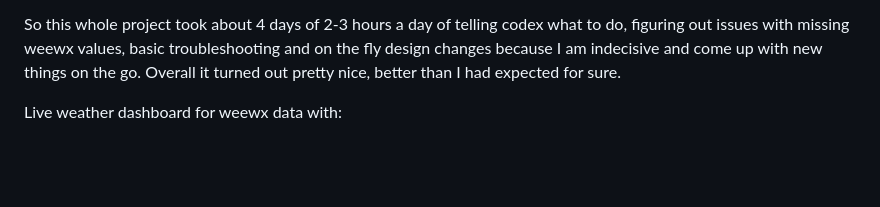
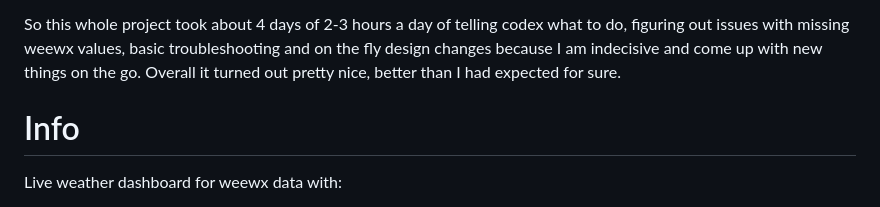
Before and after one commit to IKatsu/weewx-live-site, a Markdown page: README.md, the part around the change. GitHub-like rendering; blank space fills up the shorter version.

```diff
--- a/README.md
+++ b/README.md
@@ -16,6 +16,7 @@ That said, I have no idea how safe mqtt is to have open to the internet, use at
 So this whole project took about 4 days of 2-3 hours a day of telling codex what to do, figuring out issues with missing weewx values, basic troubleshooting and on the fly design changes because I am indecisive and come up with new things on the go.
 Overall it turned out pretty nice, better than I had expected for sure.
 
+# Info
 
 Live weather dashboard for weewx data with:
 - latest conditions from MySQL (`weather.archive`)
```
